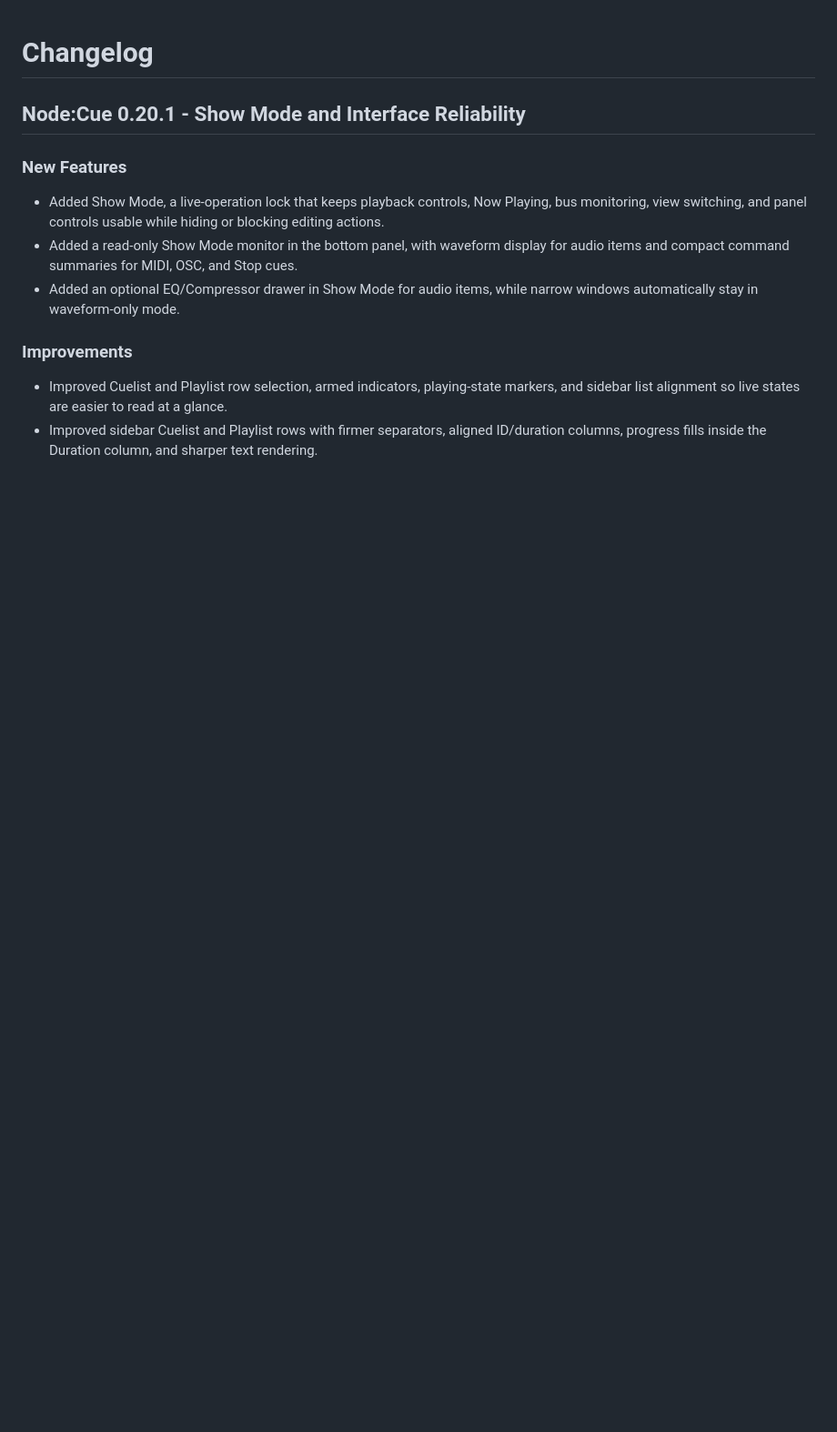
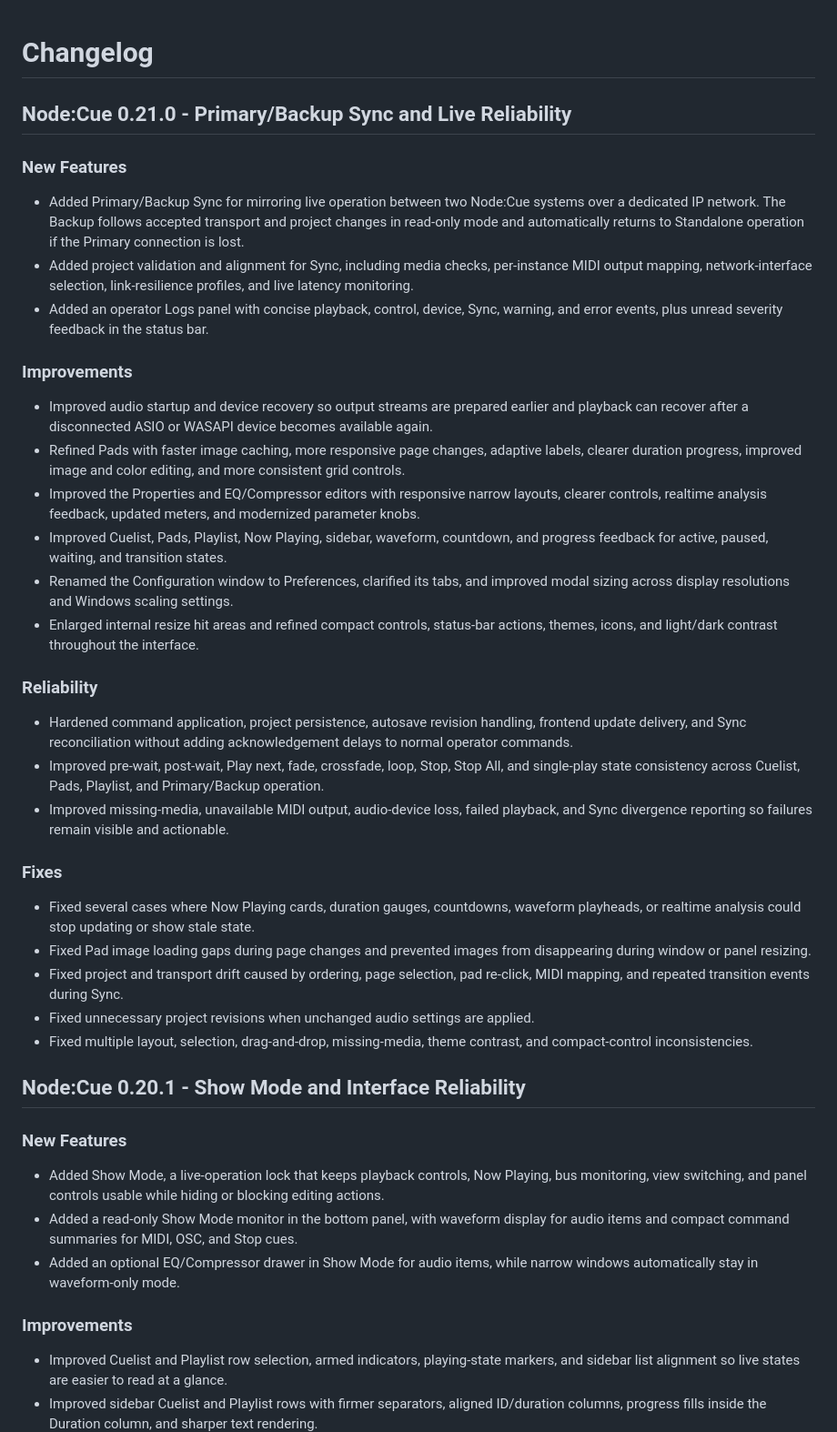
Before and after one commit to allanlg/NodeCue, a Markdown page: CHANGELOG.md, the part around the change. Shown at 91% size. Rendered like a GitHub page; blank space fills up the shorter version.

Commit message:
release: publish v0.21.0 changelog

```diff
--- a/CHANGELOG.md
+++ b/CHANGELOG.md
@@ -1,4 +1,35 @@
 # Changelog
+
+## Node:Cue 0.21.0 - Primary/Backup Sync and Live Reliability
+
+### New Features
+
+- Added Primary/Backup Sync for mirroring live operation between two Node:Cue systems over a dedicated IP network. The Backup follows accepted transport and project changes in read-only mode and automatically returns to Standalone operation if the Primary connection is lost.
+- Added project validation and alignment for Sync, including media checks, per-instance MIDI output mapping, network-interface selection, link-resilience profiles, and live latency monitoring.
+- Added an operator Logs panel with concise playback, control, device, Sync, warning, and error events, plus unread severity feedback in the status bar.
+
+### Improvements
+
+- Improved audio startup and device recovery so output streams are prepared earlier and playback can recover after a disconnected ASIO or WASAPI device becomes available again.
+- Refined Pads with faster image caching, more responsive page changes, adaptive labels, clearer duration progress, improved image and color editing, and more consistent grid controls.
+- Improved the Properties and EQ/Compressor editors with responsive narrow layouts, clearer controls, realtime analysis feedback, updated meters, and modernized parameter knobs.
+- Improved Cuelist, Pads, Playlist, Now Playing, sidebar, waveform, countdown, and progress feedback for active, paused, waiting, and transition states.
+- Renamed the Configuration window to Preferences, clarified its tabs, and improved modal sizing across display resolutions and Windows scaling settings.
+- Enlarged internal resize hit areas and refined compact controls, status-bar actions, themes, icons, and light/dark contrast throughout the interface.
+
+### Reliability
+
+- Hardened command application, project persistence, autosave revision handling, frontend update delivery, and Sync reconciliation without adding acknowledgement delays to normal operator commands.
+- Improved pre-wait, post-wait, Play next, fade, crossfade, loop, Stop, Stop All, and single-play state consistency across Cuelist, Pads, Playlist, and Primary/Backup operation.
+- Improved missing-media, unavailable MIDI output, audio-device loss, failed playback, and Sync divergence reporting so failures remain visible and actionable.
+
+### Fixes
+
+- Fixed several cases where Now Playing cards, duration gauges, countdowns, waveform playheads, or realtime analysis could stop updating or show stale state.
+- Fixed Pad image loading gaps during page changes and prevented images from disappearing during window or panel resizing.
+- Fixed project and transport drift caused by ordering, page selection, pad re-click, MIDI mapping, and repeated transition events during Sync.
+- Fixed unnecessary project revisions when unchanged audio settings are applied.
+- Fixed multiple layout, selection, drag-and-drop, missing-media, theme contrast, and compact-control inconsistencies.
 
 ## Node:Cue 0.20.1 - Show Mode and Interface Reliability
 
```
